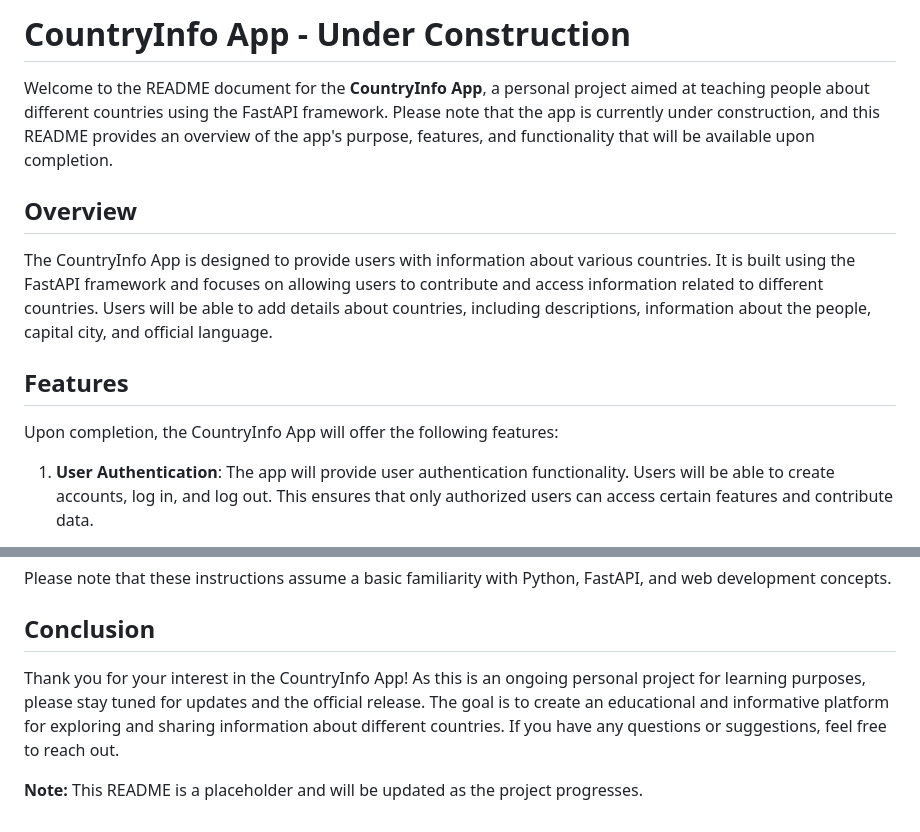
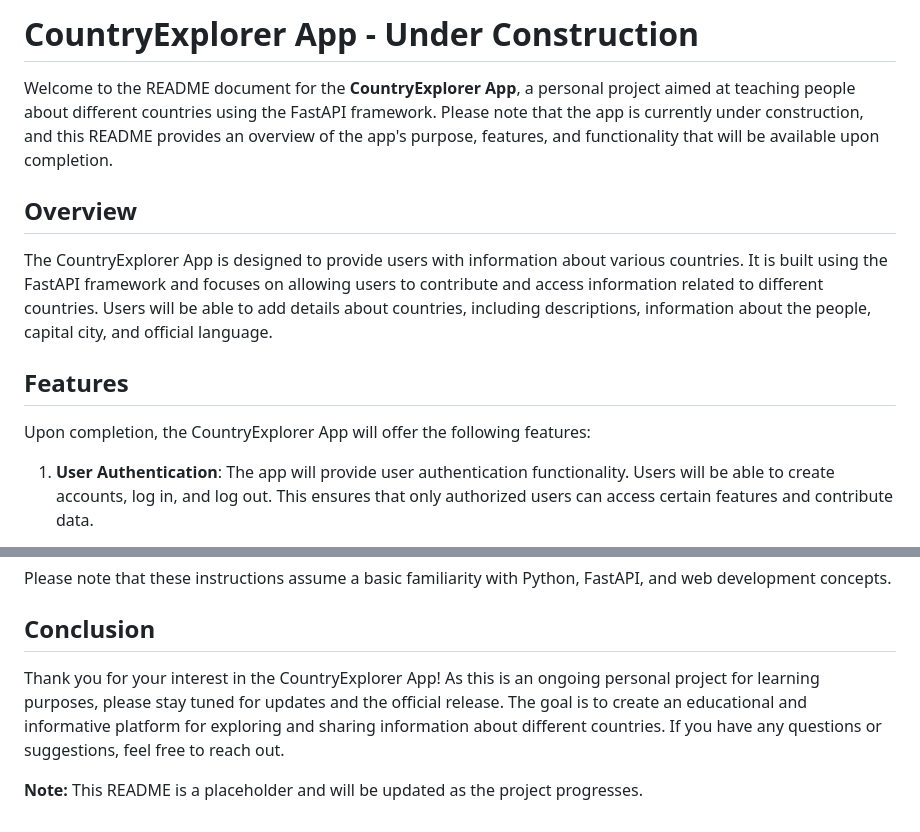
Before and after one commit to MagdaSlifierz/countryExplorer, a Markdown page: README.md, 2 parts joined by grey strips. Drawn GitHub-style.

```diff
--- a/README.md
+++ b/README.md
@@ -1,14 +1,14 @@
-# CountryInfo App - Under Construction
+# CountryExplorer App - Under Construction
 
-Welcome to the README document for the **CountryInfo App**, a personal project aimed at teaching people about different countries using the FastAPI framework. Please note that the app is currently under construction, and this README provides an overview of the app's purpose, features, and functionality that will be available upon completion.
+Welcome to the README document for the **CountryExplorer App**, a personal project aimed at teaching people about different countries using the FastAPI framework. Please note that the app is currently under construction, and this README provides an overview of the app's purpose, features, and functionality that will be available upon completion.
 
 ## Overview
 
-The CountryInfo App is designed to provide users with information about various countries. It is built using the FastAPI framework and focuses on allowing users to contribute and access information related to different countries. Users will be able to add details about countries, including descriptions, information about the people, capital city, and official language.
+The CountryExplorer App is designed to provide users with information about various countries. It is built using the FastAPI framework and focuses on allowing users to contribute and access information related to different countries. Users will be able to add details about countries, including descriptions, information about the people, capital city, and official language.
 
 ## Features
 
-Upon completion, the CountryInfo App will offer the following features:
+Upon completion, the CountryExplorer App will offer the following features:
 
 1. **User Authentication**: The app will provide user authentication functionality. Users will be able to create accounts, log in, and log out. This ensures that only authorized users can access certain features and contribute data.
 
@@ -44,6 +44,6 @@ Please note that these instructions assume a basic familiarity with Python, Fast
 
 ## Conclusion
 
-Thank you for your interest in the CountryInfo App! As this is an ongoing personal project for learning purposes, please stay tuned for updates and the official release. The goal is to create an educational and informative platform for exploring and sharing information about different countries. If you have any questions or suggestions, feel free to reach out.
+Thank you for your interest in the CountryExplorer App! As this is an ongoing personal project for learning purposes, please stay tuned for updates and the official release. The goal is to create an educational and informative platform for exploring and sharing information about different countries. If you have any questions or suggestions, feel free to reach out.
 
 **Note:** This README is a placeholder and will be updated as the project progresses.
```
